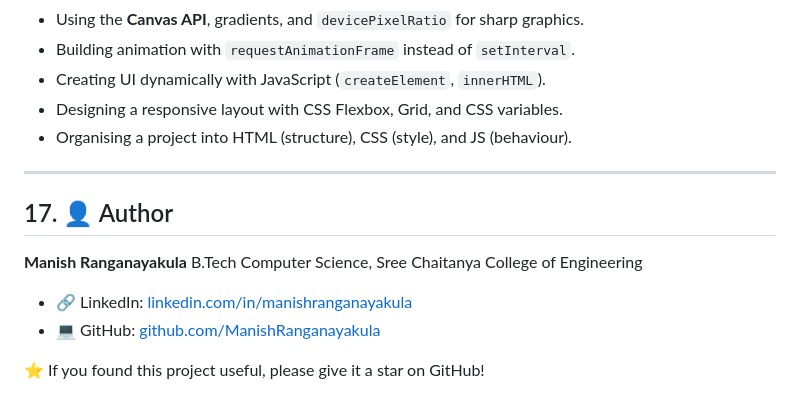
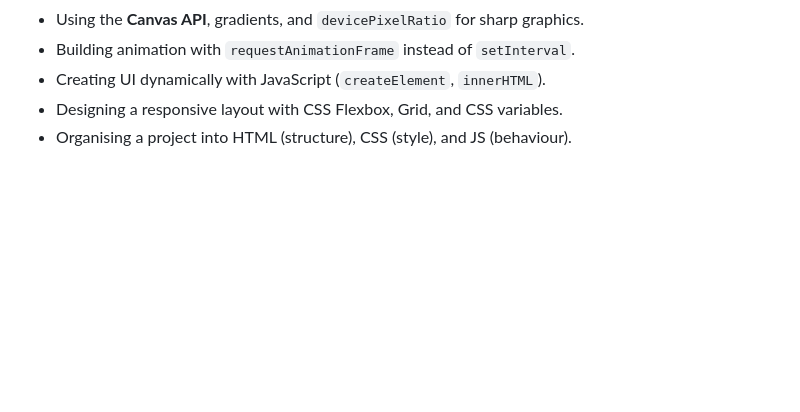
Before and after one commit to MukkaPraharsha/DAA-Project, a Markdown page: README.md, the part around the change. Rendered like a GitHub page; blank space fills up the shorter version.

Commit message:
README
Removed author information and project star request from README.

```diff
--- a/README.md
+++ b/README.md
@@ -415,15 +415,3 @@ git push -u origin main
 - Creating UI dynamically with JavaScript (`createElement`, `innerHTML`).
 - Designing a responsive layout with CSS Flexbox, Grid, and CSS variables.
 - Organising a project into HTML (structure), CSS (style), and JS (behaviour).
-
----
-
-## 17. 👤 Author
-
-**Manish Ranganayakula**
-B.Tech Computer Science, Sree Chaitanya College of Engineering
-
-- 🔗 LinkedIn: [linkedin.com/in/manishranganayakula](https://linkedin.com/in/manishranganayakula)
-- 💻 GitHub: [github.com/ManishRanganayakula](https://github.com/ManishRanganayakula)
-
-⭐ If you found this project useful, please give it a star on GitHub!
```
